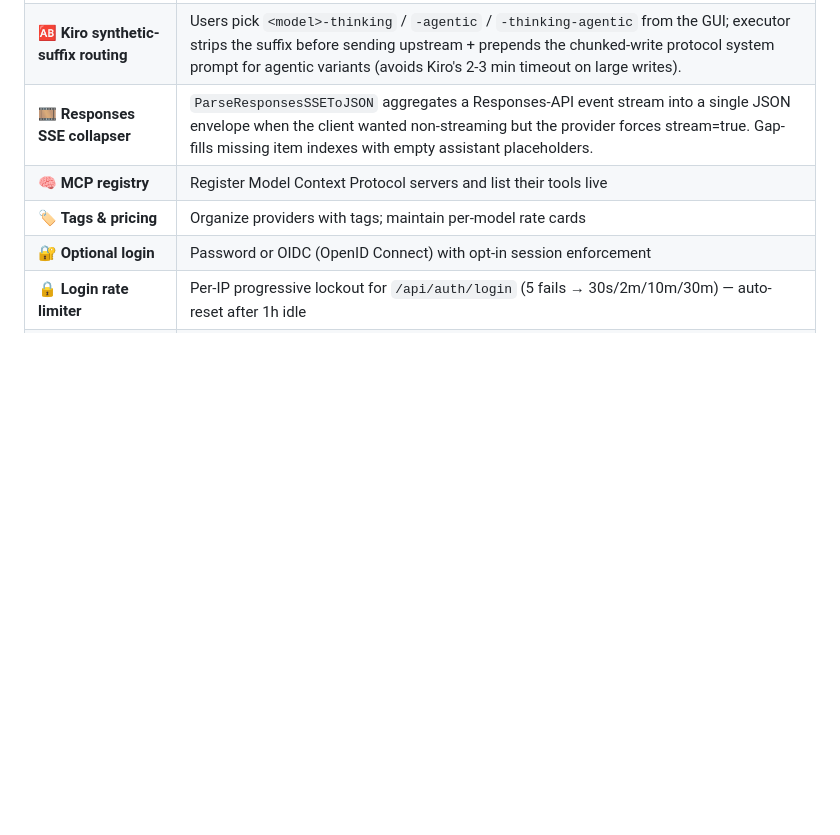
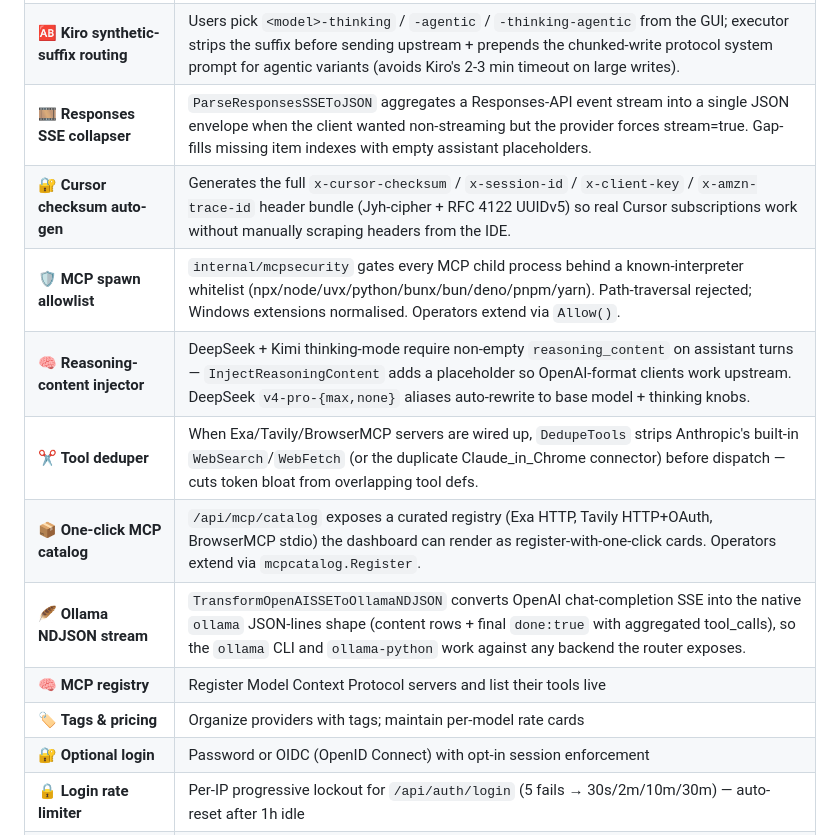
Before and after one commit to namphamdev/flowork_Router, a Markdown page: README.md, the part around the change. Drawn GitHub-style; blank space fills up the shorter version.

Commit message:
README: 6 new rows for round-6 micro-feature pass
Covers everything shipped in commits 75946d5..0c05417:
- Cursor checksum auto-gen (Jyh cipher + UUIDv5 header bundle)
- MCP spawn allowlist (security gate)
- Reasoning-content injector + DeepSeek v4-Pro alias rewriting
- Tool deduper (strip built-in tools when MCP equivalents present)
- One-click MCP catalog (exa, tavily, browsermcp)
- Ollama NDJSON stream translator

Co-Authored-By: Claude Opus 4.7 <noreply@anthropic.com>

```diff
--- a/README.md
+++ b/README.md
@@ -136,6 +136,12 @@ Usage, cost and latency are logged for every call. One brain, many bodies, learn
 | 🔄 **Responses-API converter** | `ConvertResponsesAPIFormat` handles the full `/v1/responses` shape: `input_text` / `output_text` → text, `input_image` → image_url, `function_call` grouped into assistant tool_calls, `function_call_output` → role=tool, reasoning items dropped. |
 | 🆎 **Kiro synthetic-suffix routing** | Users pick `<model>-thinking` / `-agentic` / `-thinking-agentic` from the GUI; executor strips the suffix before sending upstream + prepends the chunked-write protocol system prompt for agentic variants (avoids Kiro's 2-3 min timeout on large writes). |
 | 🎞️ **Responses SSE collapser** | `ParseResponsesSSEToJSON` aggregates a Responses-API event stream into a single JSON envelope when the client wanted non-streaming but the provider forces stream=true. Gap-fills missing item indexes with empty assistant placeholders. |
+| 🔐 **Cursor checksum auto-gen** | Generates the full `x-cursor-checksum` / `x-session-id` / `x-client-key` / `x-amzn-trace-id` header bundle (Jyh-cipher + RFC 4122 UUIDv5) so real Cursor subscriptions work without manually scraping headers from the IDE. |
+| 🛡️ **MCP spawn allowlist** | `internal/mcpsecurity` gates every MCP child process behind a known-interpreter whitelist (npx/node/uvx/python/bunx/bun/deno/pnpm/yarn). Path-traversal rejected; Windows extensions normalised. Operators extend via `Allow()`. |
+| 🧠 **Reasoning-content injector** | DeepSeek + Kimi thinking-mode require non-empty `reasoning_content` on assistant turns — `InjectReasoningContent` adds a placeholder so OpenAI-format clients work upstream. DeepSeek `v4-pro-{max,none}` aliases auto-rewrite to base model + thinking knobs. |
+| ✂️ **Tool deduper** | When Exa/Tavily/BrowserMCP servers are wired up, `DedupeTools` strips Anthropic's built-in `WebSearch`/`WebFetch` (or the duplicate Claude_in_Chrome connector) before dispatch — cuts token bloat from overlapping tool defs. |
+| 📦 **One-click MCP catalog** | `/api/mcp/catalog` exposes a curated registry (Exa HTTP, Tavily HTTP+OAuth, BrowserMCP stdio) the dashboard can render as register-with-one-click cards. Operators extend via `mcpcatalog.Register`. |
+| 🪶 **Ollama NDJSON stream** | `TransformOpenAISSEToOllamaNDJSON` converts OpenAI chat-completion SSE into the native `ollama` JSON-lines shape (content rows + final `done:true` with aggregated tool_calls), so the `ollama` CLI and `ollama-python` work against any backend the router exposes. |
 | 🧠 **MCP registry** | Register Model Context Protocol servers and list their tools live |
 | 🏷️ **Tags & pricing** | Organize providers with tags; maintain per-model rate cards |
 | 🔐 **Optional login** | Password or OIDC (OpenID Connect) with opt-in session enforcement |
```
